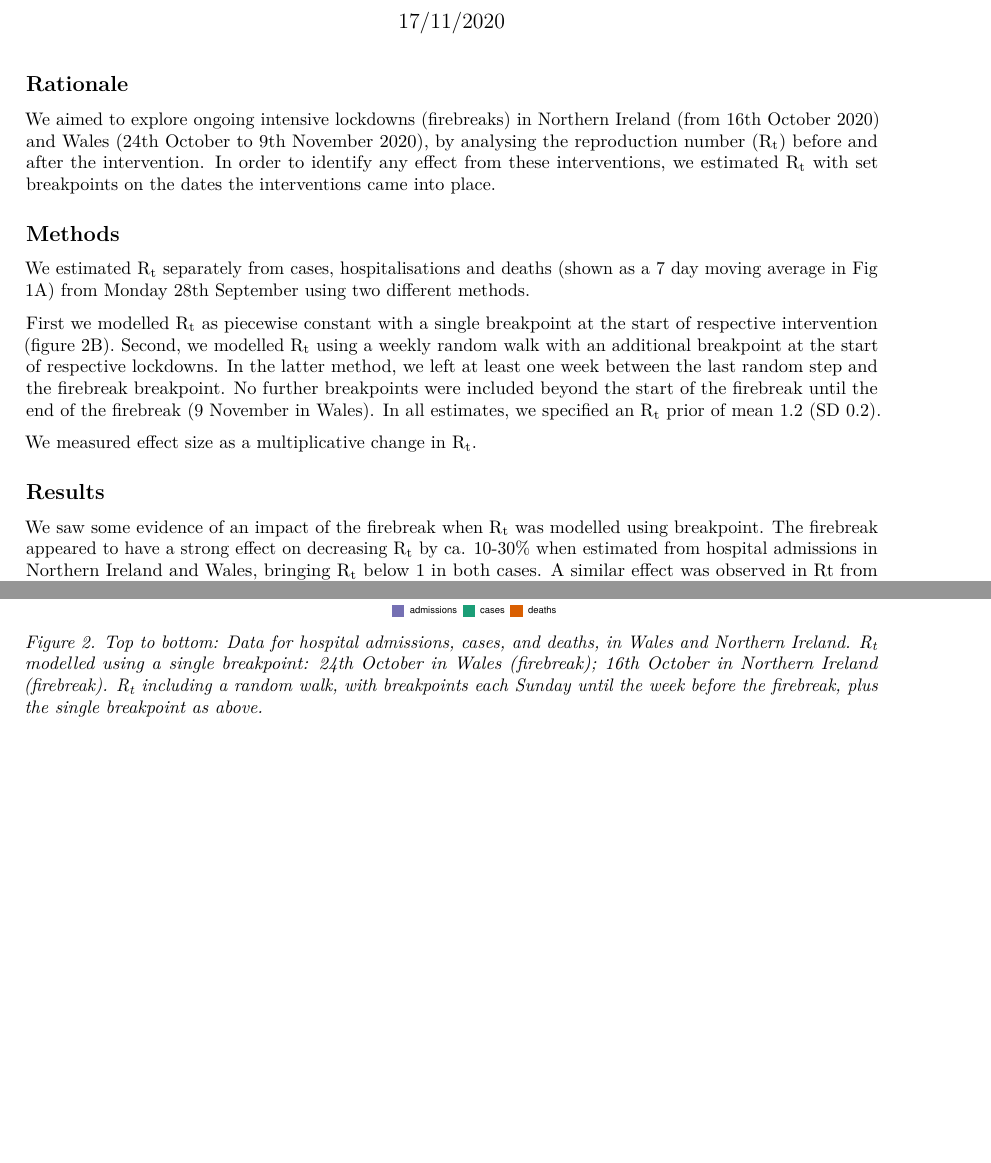
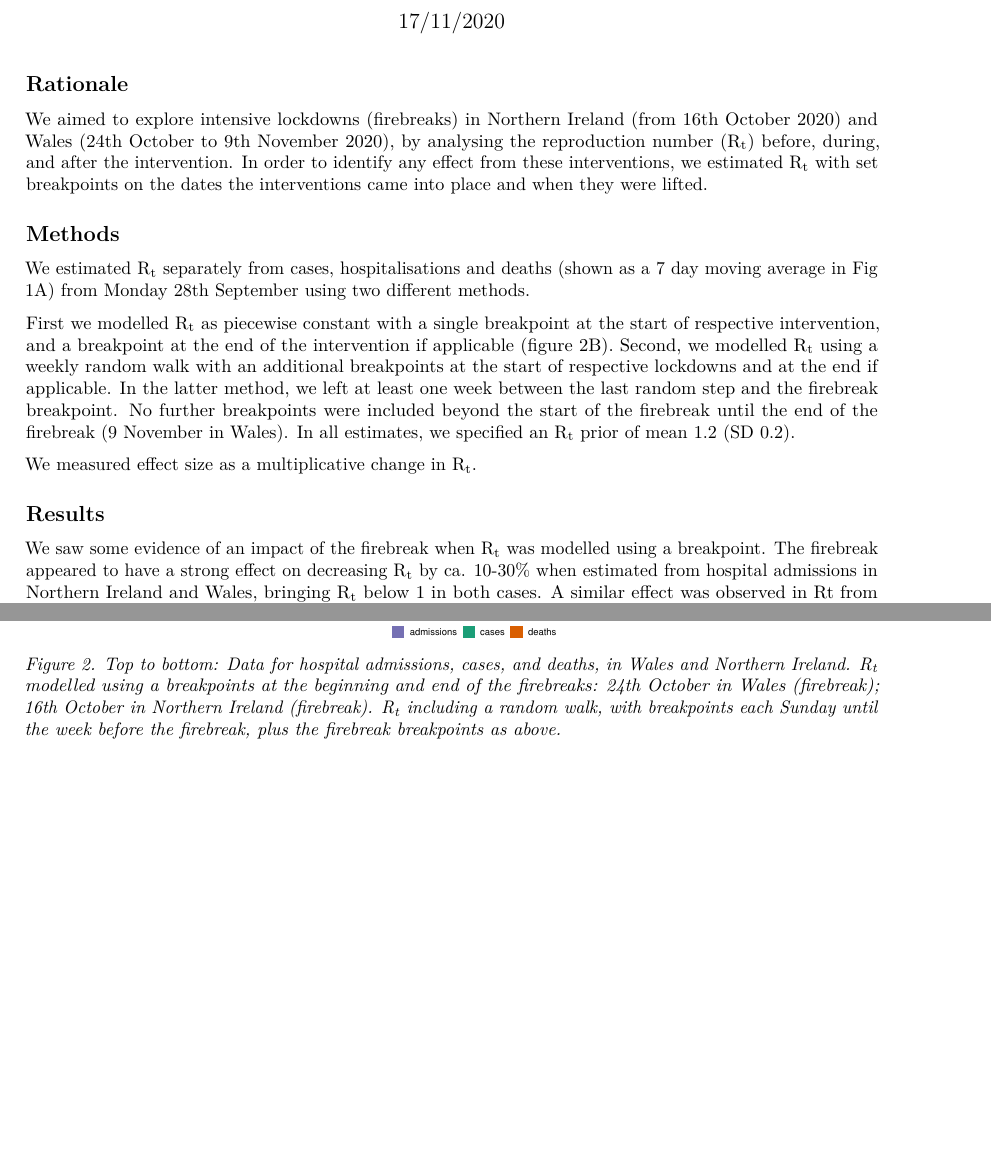
Before and after one commit to epiforecasts/rt-breakpoints, an R Markdown document (2020-11-17/report-fig1-percent.Rmd): two parts of pages 1 and 2 of 2, joined at a grey line, cut so that both start at the same text. Rendered offline with R 4.5, knitr and Pandoc, then LaTeX, with nearby package versions.

Commit message:
Update report-fig1-percent.Rmd

````diff
--- a/2020-11-17/report-fig1-percent.Rmd
+++ b/2020-11-17/report-fig1-percent.Rmd
@@ -14,19 +14,19 @@ knitr::opts_chunk$set(tidy = TRUE, tidy.opts = list(comment = FALSE))
 
 ## Rationale
 
-We aimed to explore ongoing intensive lockdowns (firebreaks) in Northern Ireland (from 16th October 2020) and Wales (24th October to 9th November 2020), by analysing the reproduction number (R~t~) before and after the intervention. In order to identify any effect from these interventions, we estimated R~t~ with set breakpoints on the dates the interventions came into place.
+We aimed to explore intensive lockdowns (firebreaks) in Northern Ireland (from 16th October 2020) and Wales (24th October to 9th November 2020), by analysing the reproduction number (R~t~) before, during, and after the intervention. In order to identify any effect from these interventions, we estimated R~t~ with set breakpoints on the dates the interventions came into place and when they were lifted.
 
 ## Methods
 
 We estimated R~t~ separately from cases, hospitalisations and deaths (shown as a 7 day moving average in Fig 1A) from Monday 28th September using two different methods.
 
-First we modelled R~t~ as piecewise constant with a single breakpoint at the start of respective intervention (figure 2B). Second, we modelled R~t~ using a weekly random walk  with an additional breakpoint at the start of respective lockdowns. In the latter method, we left at least one week between the last random step and the firebreak breakpoint. No further breakpoints were included beyond the start of the firebreak until the end of the firebreak (9 November in Wales). In all estimates, we specified an R~t~ prior of mean 1.2 (SD 0.2).
+First we modelled R~t~ as piecewise constant with a single breakpoint at the start of respective intervention, and a breakpoint at the end of the intervention if applicable (figure 2B). Second, we modelled R~t~ using a weekly random walk  with an additional breakpoints at the start of respective lockdowns and at the end if applicable. In the latter method, we left at least one week between the last random step and the firebreak breakpoint. No further breakpoints were included beyond the start of the firebreak until the end of the firebreak (9 November in Wales). In all estimates, we specified an R~t~ prior of mean 1.2 (SD 0.2).
 
 We measured effect size as a multiplicative change in R~t~.
 
 ## Results
 
-We saw some evidence of an impact of the firebreak when R~t~ was modelled using breakpoint. The firebreak appeared to have a strong effect on decreasing R~t~ by ca. 10-30% when estimated from hospital admissions in Northern Ireland and Wales, bringing R~t~ below 1 in both cases. A similar effect was observed in Rt from reported cases in Wales.
+We saw some evidence of an impact of the firebreak when R~t~ was modelled using a breakpoint. The firebreak appeared to have a strong effect on decreasing R~t~ by ca. 10-30% when estimated from hospital admissions in Northern Ireland and Wales, bringing R~t~ below 1 in both cases. A similar effect was observed in Rt from reported cases in Wales.
 
 ```{r, fig.height = 2, fig.width = 7, fig.align='center', message=F, warning=F, echo=FALSE}
  library(dplyr, quietly = TRUE); library(ggplot2, quietly = TRUE)
@@ -211,4 +211,4 @@ plot_breaks <- suppressWarnings(((admissions_wales | admissions_ni) +
 plot_breaks
 
 ```
-*Figure 2. Top to bottom: Data for hospital admissions, cases, and deaths, in Wales and Northern Ireland. R~t~ modelled using a single breakpoint: 24th October in Wales (firebreak); 16th October in Northern Ireland (firebreak). R~t~ including a random walk, with breakpoints each Sunday until the week before the firebreak, plus the single breakpoint as above.*
+*Figure 2. Top to bottom: Data for hospital admissions, cases, and deaths, in Wales and Northern Ireland. R~t~ modelled using a breakpoints at the beginning and end of the firebreaks: 24th October in Wales (firebreak); 16th October in Northern Ireland (firebreak). R~t~ including a random walk, with breakpoints each Sunday until the week before the firebreak, plus the firebreak breakpoints as above.*
````
